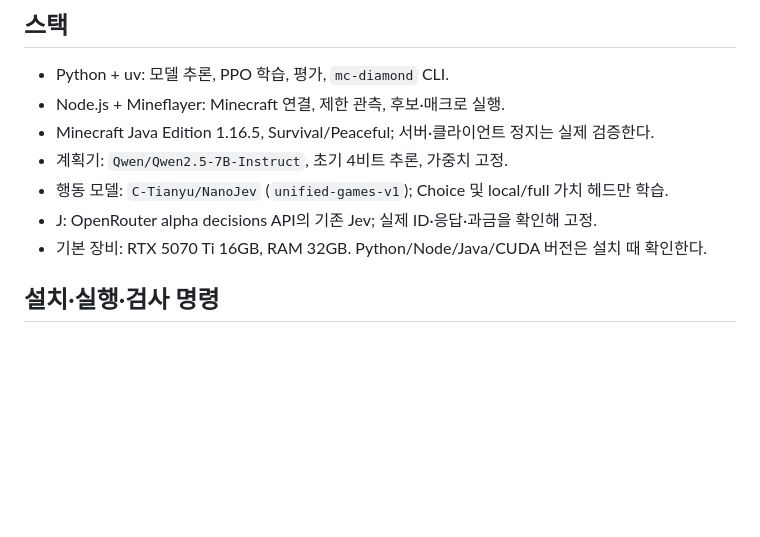
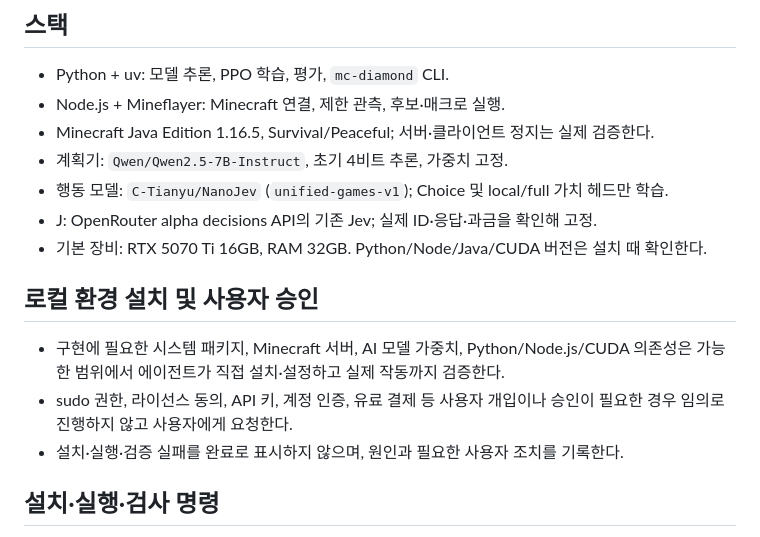
Before and after one commit to sion0507/Minecraft_RL, a Markdown page: AGENTS.md, the part around the change. Drawn GitHub-style; blank space fills up the shorter version.

Commit message:
docs: add local environment installation and approval rules

```diff
--- a/AGENTS.md
+++ b/AGENTS.md
@@ -19,6 +19,12 @@ See `docs/agents/domain.md`.
 - 행동 모델: `C-Tianyu/NanoJev` (`unified-games-v1`); Choice 및 local/full 가치 헤드만 학습.
 - J: OpenRouter alpha decisions API의 기존 Jev; 실제 ID·응답·과금을 확인해 고정.
 - 기본 장비: RTX 5070 Ti 16GB, RAM 32GB. Python/Node/Java/CUDA 버전은 설치 때 확인한다.
+
+## 로컬 환경 설치 및 사용자 승인
+
+- 구현에 필요한 시스템 패키지, Minecraft 서버, AI 모델 가중치, Python/Node.js/CUDA 의존성은 가능한 범위에서 에이전트가 직접 설치·설정하고 실제 작동까지 검증한다.
+- sudo 권한, 라이선스 동의, API 키, 계정 인증, 유료 결제 등 사용자 개입이나 승인이 필요한 경우 임의로 진행하지 않고 사용자에게 요청한다.
+- 설치·실행·검증 실패를 완료로 표시하지 않으며, 원인과 필요한 사용자 조치를 기록한다.
 
 ## 설치·실행·검사 명령
 
```
